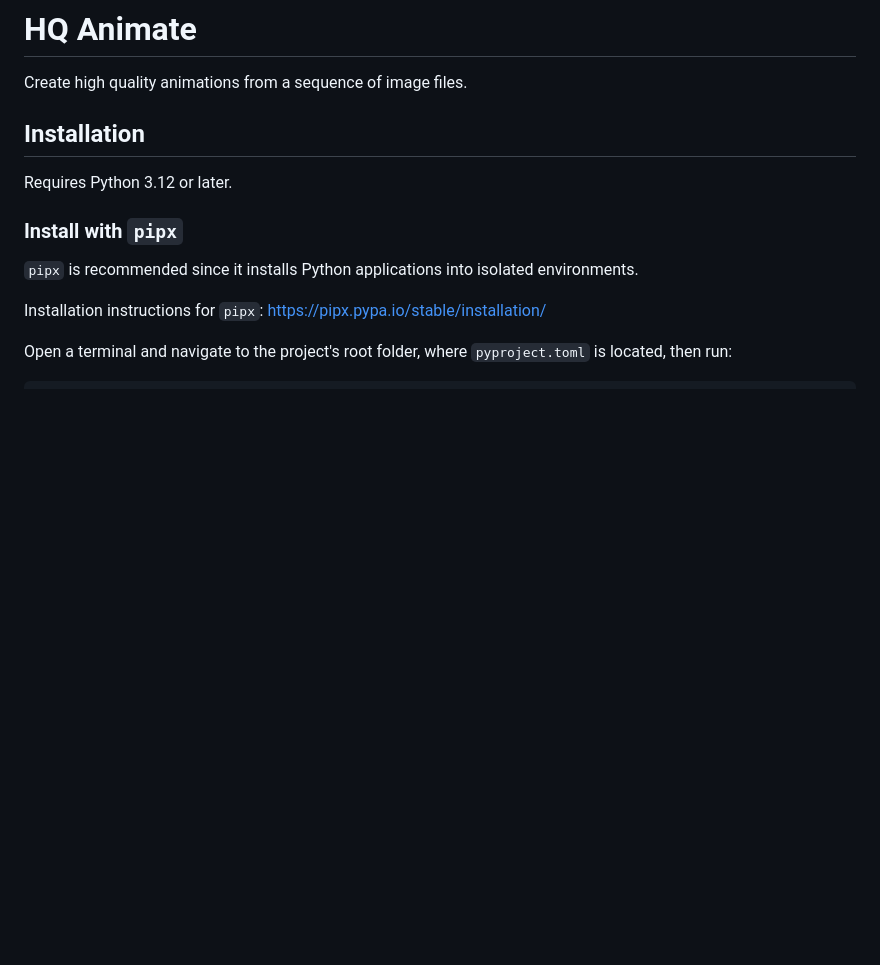
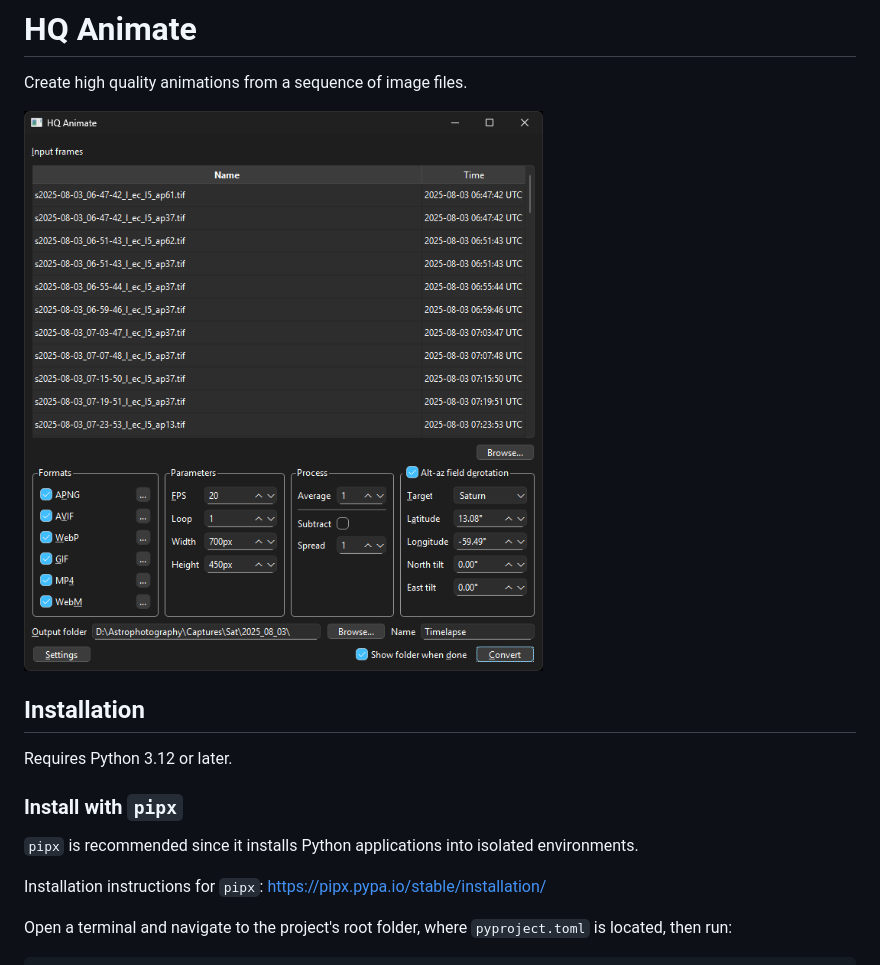
Before and after one commit to EthanChappel/HQ-Animate, a Markdown page: README.md, the part around the change. Drawn GitHub-style; pictures changed too: Screenshot.png (added); blank space fills up the shorter version.

Commit message:
Add screenshot of program running on Windows 11.

```diff
--- a/README.md
+++ b/README.md
@@ -1,5 +1,7 @@
 # HQ Animate
 Create high quality animations from a sequence of image files.
+
+![Screenshot of H Q Animate graphical user internface](Screenshot.png)
 
 ## Installation
 
```
